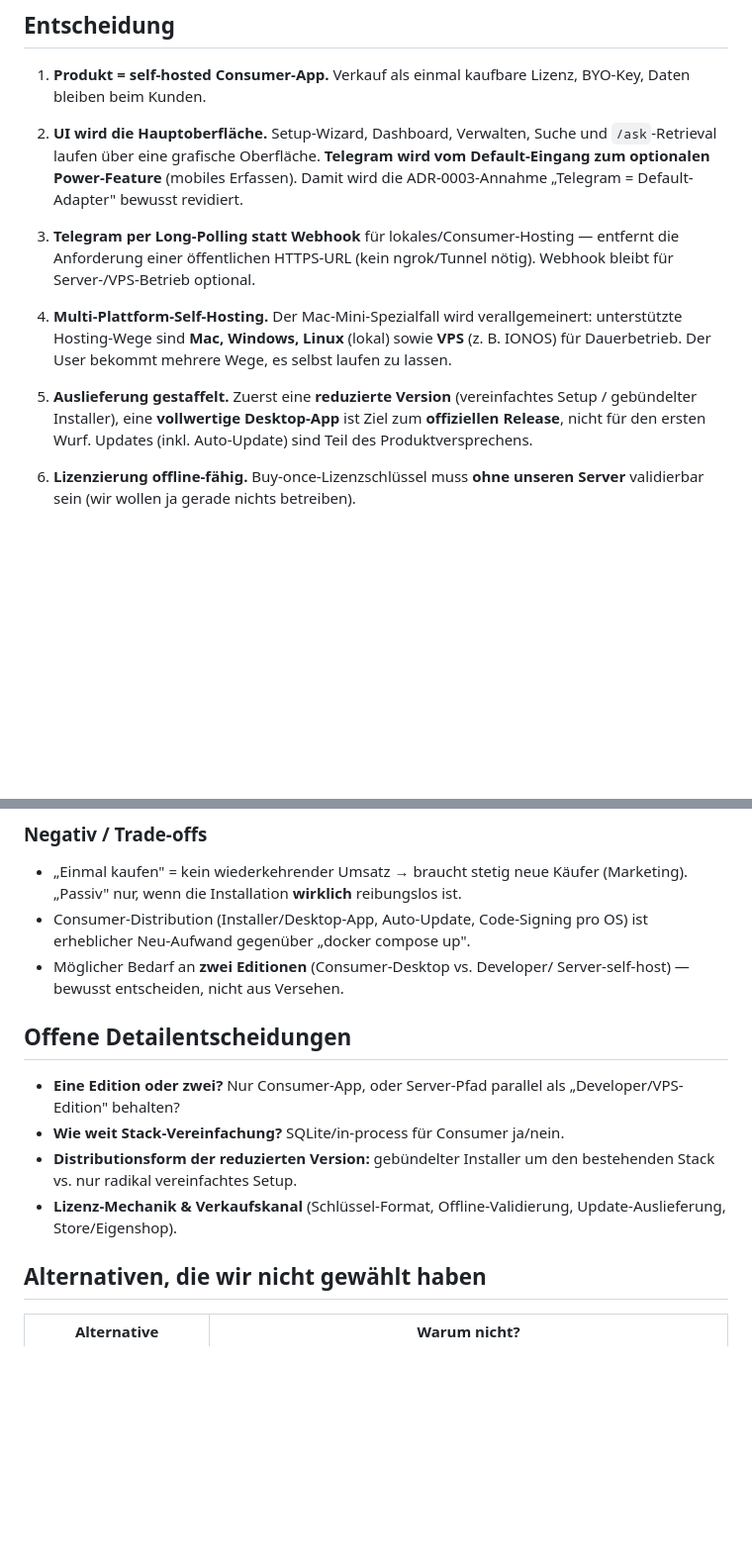
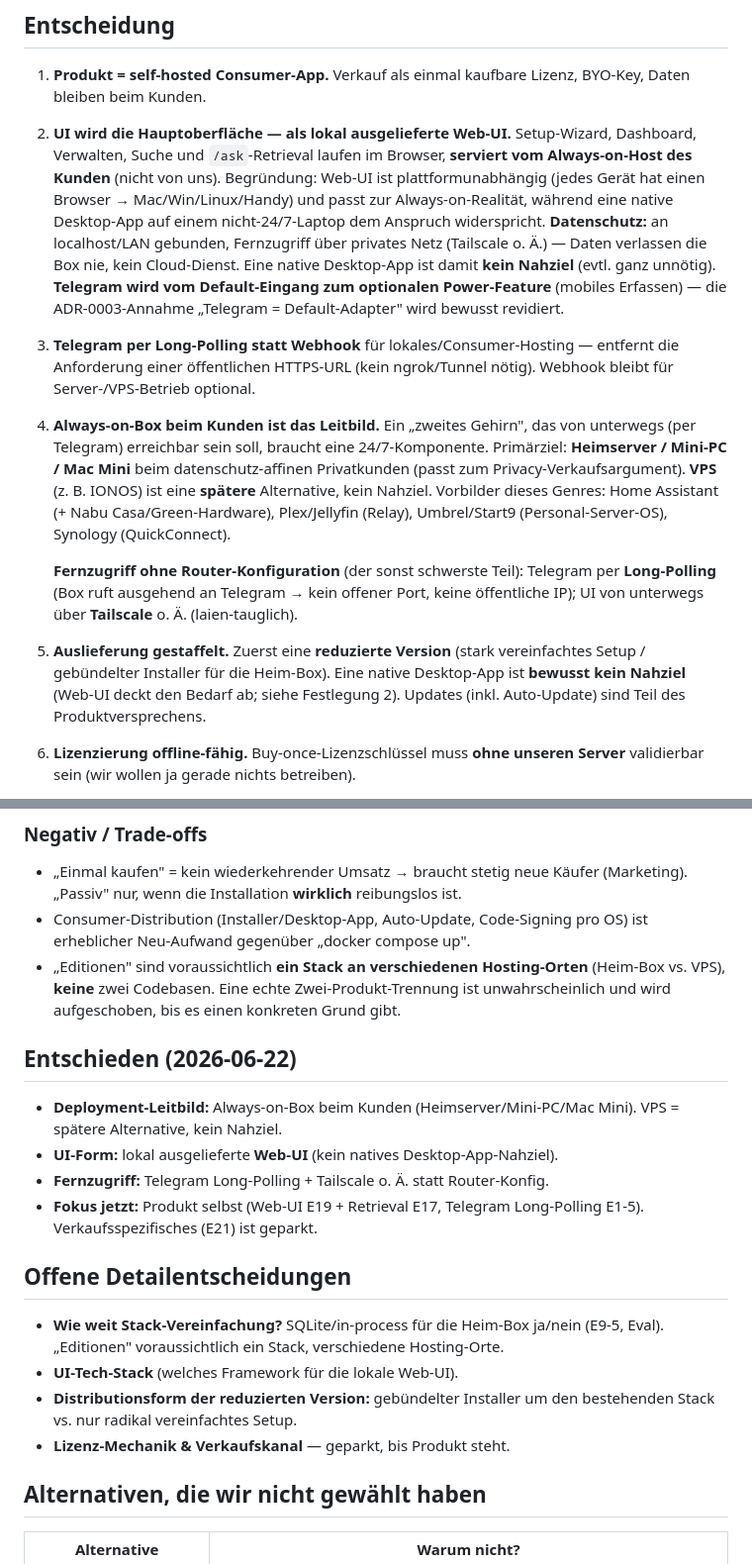
Before and after one commit to LeekiGitHub/Seiton-Brain, a Markdown page: docs/adr/0004-commercial-consumer-product.md, 2 parts joined by grey strips. Shown at 99% size. GitHub-like rendering; blank space fills up the shorter version.

Commit message:
docs: Deployment-/UI-Entscheidungen schärfen (ADR 0004)
- Leitbild: Always-on-Box beim Kunden (Heimserver/Mini-PC/Mac Mini); VPS später
- UI = lokal ausgelieferte Web-UI (kein natives Desktop-App-Nahziel)
- Fernzugriff via Telegram Long-Polling + Tailscale (keine Router-Konfig)
- "Editionen" = ein Stack, verschiedene Hosting-Orte (keine zwei Codebasen)
- E20-3 Desktop-App zurückgestuft; offene Punkte aktualisiert

Co-authored-by: Cursor <cursoragent@cursor.com>

```diff
--- a/docs/adr/0004-commercial-consumer-product.md
+++ b/docs/adr/0004-commercial-consumer-product.md
@@ -42,24 +42,38 @@ Produkts ist Distribution & Einrichtung, nicht der Funktionsumfang.**
 1. **Produkt = self-hosted Consumer-App.** Verkauf als einmal kaufbare Lizenz,
    BYO-Key, Daten bleiben beim Kunden.
 
-2. **UI wird die Hauptoberfläche.** Setup-Wizard, Dashboard, Verwalten, Suche
-   und `/ask`-Retrieval laufen über eine grafische Oberfläche. **Telegram wird
-   vom Default-Eingang zum optionalen Power-Feature** (mobiles Erfassen). Damit
-   wird die ADR-0003-Annahme „Telegram = Default-Adapter" bewusst revidiert.
+2. **UI wird die Hauptoberfläche — als lokal ausgelieferte Web-UI.** Setup-Wizard,
+   Dashboard, Verwalten, Suche und `/ask`-Retrieval laufen im Browser, **serviert
+   vom Always-on-Host des Kunden** (nicht von uns). Begründung: Web-UI ist
+   plattformunabhängig (jedes Gerät hat einen Browser → Mac/Win/Linux/Handy) und
+   passt zur Always-on-Realität, während eine native Desktop-App auf einem
+   nicht-24/7-Laptop dem Anspruch widerspricht. **Datenschutz:** an localhost/LAN
+   gebunden, Fernzugriff über privates Netz (Tailscale o. Ä.) — Daten verlassen
+   die Box nie, kein Cloud-Dienst. Eine native Desktop-App ist damit **kein
+   Nahziel** (evtl. ganz unnötig). **Telegram wird vom Default-Eingang zum
+   optionalen Power-Feature** (mobiles Erfassen) — die ADR-0003-Annahme „Telegram
+   = Default-Adapter" wird bewusst revidiert.
 
 3. **Telegram per Long-Polling statt Webhook** für lokales/Consumer-Hosting —
    entfernt die Anforderung einer öffentlichen HTTPS-URL (kein ngrok/Tunnel
    nötig). Webhook bleibt für Server-/VPS-Betrieb optional.
 
-4. **Multi-Plattform-Self-Hosting.** Der Mac-Mini-Spezialfall wird verallgemeinert:
-   unterstützte Hosting-Wege sind **Mac, Windows, Linux** (lokal) sowie **VPS**
-   (z. B. IONOS) für Dauerbetrieb. Der User bekommt mehrere Wege, es selbst
-   laufen zu lassen.
+4. **Always-on-Box beim Kunden ist das Leitbild.** Ein „zweites Gehirn", das von
+   unterwegs (per Telegram) erreichbar sein soll, braucht eine 24/7-Komponente.
+   Primärziel: **Heimserver / Mini-PC / Mac Mini** beim datenschutz-affinen
+   Privatkunden (passt zum Privacy-Verkaufsargument). **VPS** (z. B. IONOS) ist
+   eine **spätere** Alternative, kein Nahziel. Vorbilder dieses Genres: Home
+   Assistant (+ Nabu Casa/Green-Hardware), Plex/Jellyfin (Relay), Umbrel/Start9
+   (Personal-Server-OS), Synology (QuickConnect).
 
-5. **Auslieferung gestaffelt.** Zuerst eine **reduzierte Version** (vereinfachtes
-   Setup / gebündelter Installer), eine **vollwertige Desktop-App** ist Ziel zum
-   **offiziellen Release**, nicht für den ersten Wurf. Updates (inkl.
-   Auto-Update) sind Teil des Produktversprechens.
+   **Fernzugriff ohne Router-Konfiguration** (der sonst schwerste Teil): Telegram
+   per **Long-Polling** (Box ruft ausgehend an Telegram → kein offener Port, keine
+   öffentliche IP); UI von unterwegs über **Tailscale** o. Ä. (laien-tauglich).
+
+5. **Auslieferung gestaffelt.** Zuerst eine **reduzierte Version** (stark
+   vereinfachtes Setup / gebündelter Installer für die Heim-Box). Eine native
+   Desktop-App ist **bewusst kein Nahziel** (Web-UI deckt den Bedarf ab; siehe
+   Festlegung 2). Updates (inkl. Auto-Update) sind Teil des Produktversprechens.
 
 6. **Lizenzierung offline-fähig.** Buy-once-Lizenzschlüssel muss **ohne unseren
    Server** validierbar sein (wir wollen ja gerade nichts betreiben).
@@ -99,18 +113,27 @@ Produkts ist Distribution & Einrichtung, nicht der Funktionsumfang.**
   (Marketing). „Passiv" nur, wenn die Installation **wirklich** reibungslos ist.
 - Consumer-Distribution (Installer/Desktop-App, Auto-Update, Code-Signing pro OS)
   ist erheblicher Neu-Aufwand gegenüber „docker compose up".
-- Möglicher Bedarf an **zwei Editionen** (Consumer-Desktop vs. Developer/
-  Server-self-host) — bewusst entscheiden, nicht aus Versehen.
+- „Editionen" sind voraussichtlich **ein Stack an verschiedenen Hosting-Orten**
+  (Heim-Box vs. VPS), **keine** zwei Codebasen. Eine echte Zwei-Produkt-Trennung
+  ist unwahrscheinlich und wird aufgeschoben, bis es einen konkreten Grund gibt.
+
+## Entschieden (2026-06-22)
+
+- **Deployment-Leitbild:** Always-on-Box beim Kunden (Heimserver/Mini-PC/Mac
+  Mini). VPS = spätere Alternative, kein Nahziel.
+- **UI-Form:** lokal ausgelieferte **Web-UI** (kein natives Desktop-App-Nahziel).
+- **Fernzugriff:** Telegram Long-Polling + Tailscale o. Ä. statt Router-Konfig.
+- **Fokus jetzt:** Produkt selbst (Web-UI E19 + Retrieval E17, Telegram
+  Long-Polling E1-5). Verkaufsspezifisches (E21) ist geparkt.
 
 ## Offene Detailentscheidungen
 
-- **Eine Edition oder zwei?** Nur Consumer-App, oder Server-Pfad parallel als
-  „Developer/VPS-Edition" behalten?
-- **Wie weit Stack-Vereinfachung?** SQLite/in-process für Consumer ja/nein.
+- **Wie weit Stack-Vereinfachung?** SQLite/in-process für die Heim-Box ja/nein
+  (E9-5, Eval). „Editionen" voraussichtlich ein Stack, verschiedene Hosting-Orte.
+- **UI-Tech-Stack** (welches Framework für die lokale Web-UI).
 - **Distributionsform der reduzierten Version:** gebündelter Installer um den
   bestehenden Stack vs. nur radikal vereinfachtes Setup.
-- **Lizenz-Mechanik & Verkaufskanal** (Schlüssel-Format, Offline-Validierung,
-  Update-Auslieferung, Store/Eigenshop).
+- **Lizenz-Mechanik & Verkaufskanal** — geparkt, bis Produkt steht.
 
 ## Alternativen, die wir nicht gewählt haben
 
```
Also changed, not shown: ROADMAP.md (+13 -11 lines).
